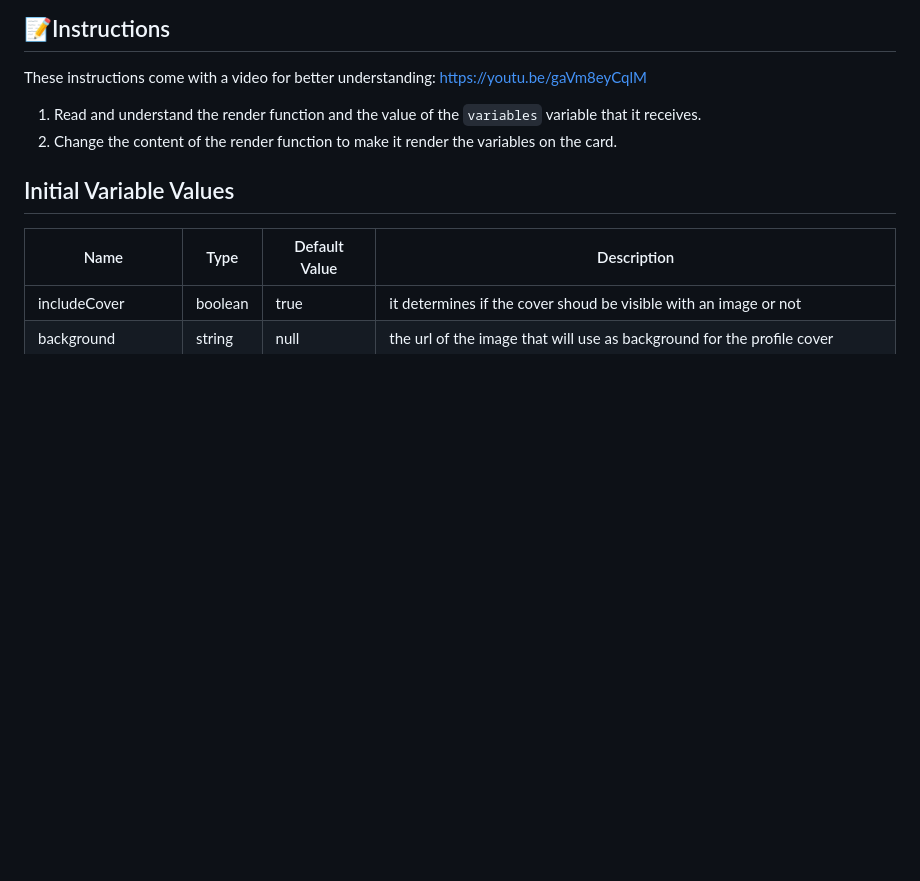
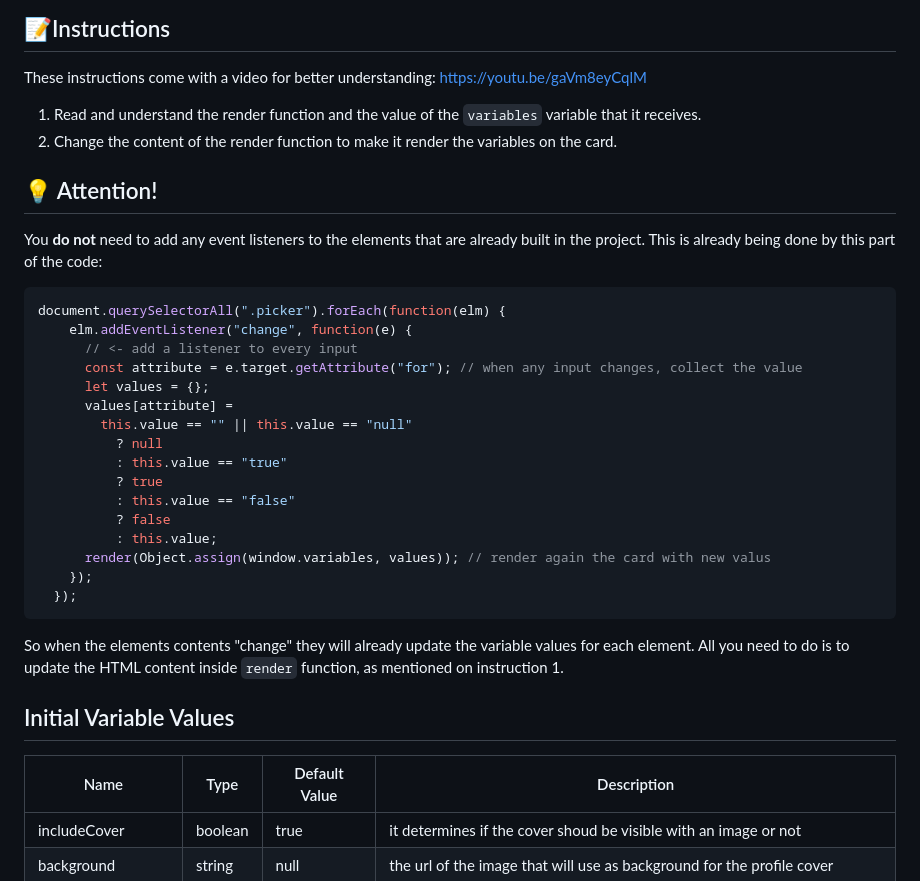
Before and after one commit to breatheco-de/exercise-conditional-profile-card, a Markdown page: README.md, the part around the change. Drawn GitHub-style; blank space fills up the shorter version.

Commit message:
Add relevant information regarding project's instructions

````diff
--- a/README.md
+++ b/README.md
@@ -72,6 +72,28 @@ These instructions come with a video for better understanding: https://youtu.be/
 1. Read and understand the render function and the value of the `variables` variable that it receives.
 2. Change the content of the render function to make it render the variables on the card.
 
+## 💡 Attention!
+You **do not** need to add any event listeners to the elements that are already built in the project. This is already being done by this part of the code:
+```javascript
+document.querySelectorAll(".picker").forEach(function(elm) {
+    elm.addEventListener("change", function(e) {
+      // <- add a listener to every input
+      const attribute = e.target.getAttribute("for"); // when any input changes, collect the value
+      let values = {};
+      values[attribute] =
+        this.value == "" || this.value == "null"
+          ? null
+          : this.value == "true"
+          ? true
+          : this.value == "false"
+          ? false
+          : this.value;
+      render(Object.assign(window.variables, values)); // render again the card with new valus
+    });
+  });
+```
+So when the elements contents "change" they will already update the variable values for each element. All you need to do is to update the HTML content inside `render` function, as mentioned on instruction 1.
+
 ## Initial Variable Values
 
 | Name | Type | Default Value | Description |
````
